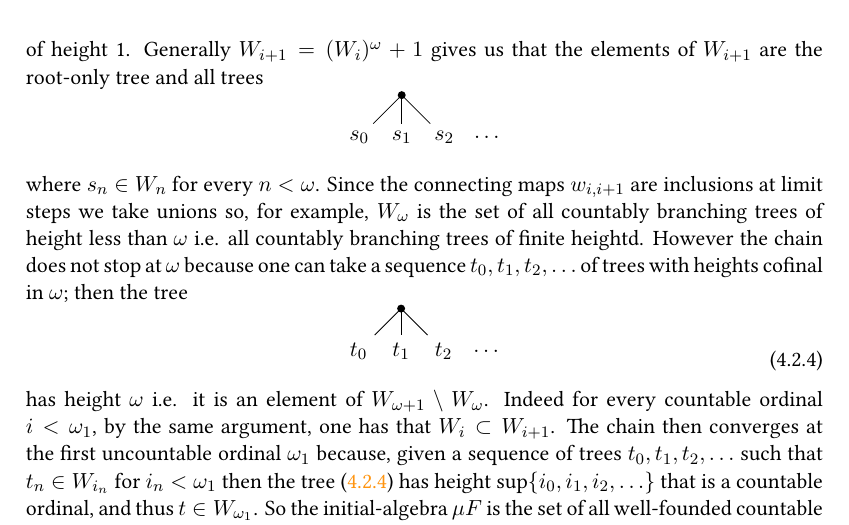
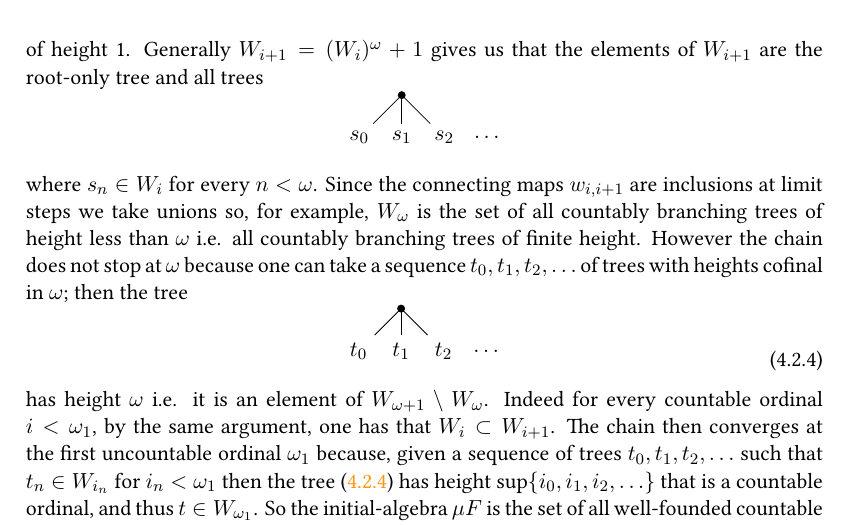
Before and after one commit to grastello/lambek, a LaTeX thesis (notes.tex): part of page 34 of 52, cut so that both start at the same text. The pictures show the PDF file notes.pdf that the author committed with the source.

Commit message:
fix typo

```diff
--- a/notes.tex
+++ b/notes.tex
@@ -1790,8 +1790,8 @@ We now give an example of a functor that has initial-algebra convergent in more
       \draw (0.75 ,0.75) -- (3);
     \end{tikzpicture}
   \end{equation*}
-  where \(s_n \in W_n\) for every \(n < \omega\).
-  Since the connecting maps \(w_{i, i+1}\) are inclusions at limit steps we take unions so, for example, \(W_\omega\) is the set of all countably branching trees of height less than \(\omega\) i.e. all countably branching trees of finite heightd.
+  where \(s_n \in W_i\) for every \(n < \omega\).
+  Since the connecting maps \(w_{i, i+1}\) are inclusions at limit steps we take unions so, for example, \(W_\omega\) is the set of all countably branching trees of height less than \(\omega\) i.e. all countably branching trees of finite height.
   However the chain does not stop at \(\omega\) because one can take a sequence \(t_0, t_1, t_2, \ldots\) of trees with heights cofinal in \(\omega\); then the tree
   \begin{equation}
     \label{eq:tree}
```
Also changed, not shown: notes.pdf.
